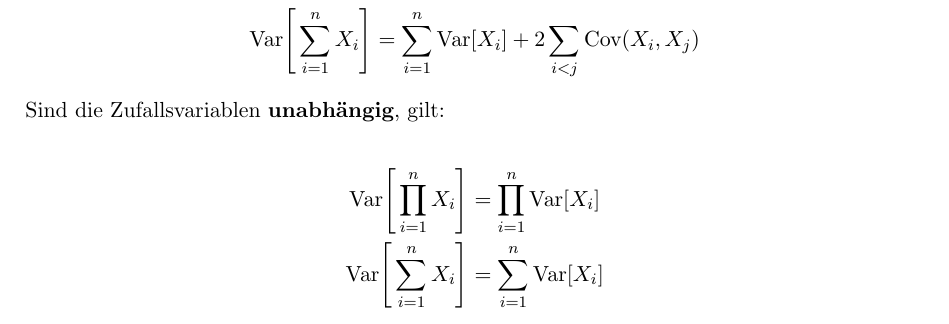
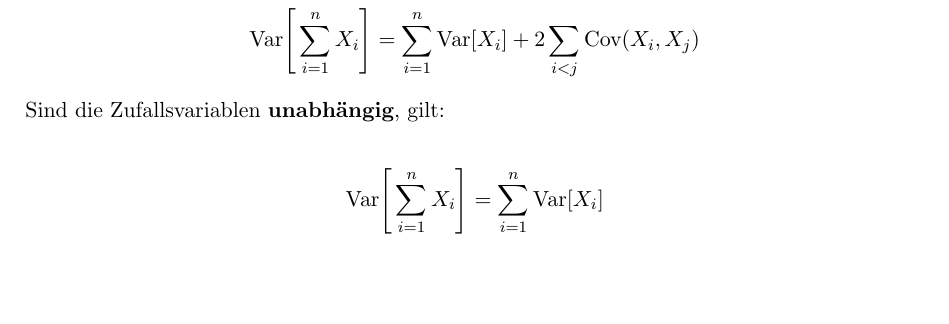
Before and after one commit to lbrndnr/ethz-summaries-hs16, a LaTeX document (Wahrscheinlichkeit & Statistik/Wahrscheinlichkeit & Statistik.tex): part of page 3 of 11, cut so that both start at the same text, the shorter picture padded with empty space. Compiled offline with pdfLaTeX.

Commit message:
Remove multiplication varianz

```diff
--- a/Wahrscheinlichkeit & Statistik/Wahrscheinlichkeit & Statistik.tex
+++ b/Wahrscheinlichkeit & Statistik/Wahrscheinlichkeit & Statistik.tex
@@ -190,7 +190,6 @@ Sind die Zufallsvariablen \textbf{unabh{\"a}ngig}, gilt:
 
 \begin{equation*}
 \begin{split}
-	\Var\Bigg[\prod_{i=1}^n X_i\Bigg] & = \prod_{i=1}^n \Var[X_i] \\
 	\Var\Bigg[\sum_{i=1}^n X_i \Bigg]  & = \sum_{i=1}^n\Var[X_i]
 \end{split}
 \end{equation*}
```
